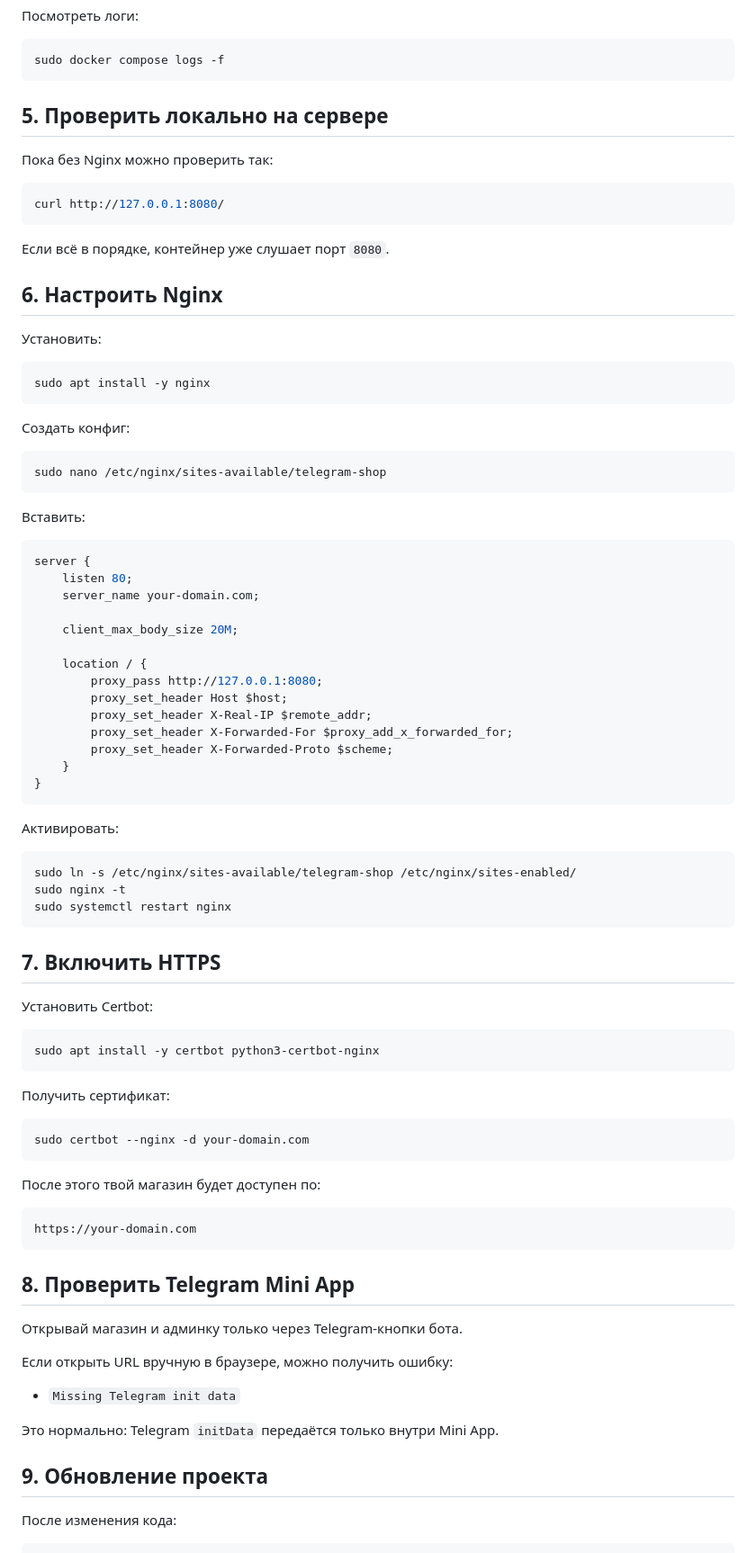
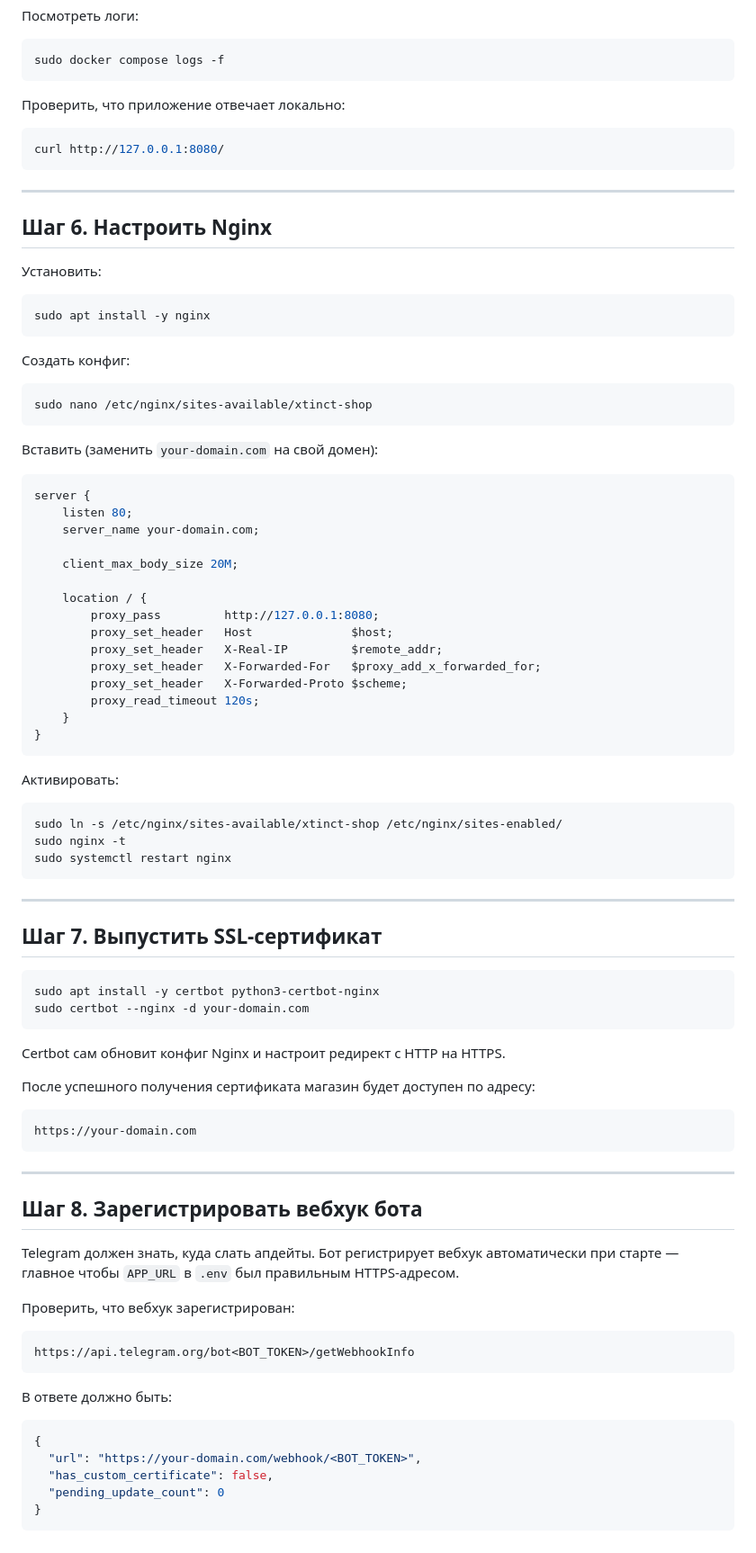
Before and after one commit to sainthammer/tg-miniapp-shop, a Markdown page: DEPLOY.md, the part around one of its changes. Shown at 90% size. Drawn GitHub-style.

````diff
--- a/DEPLOY.md
+++ b/DEPLOY.md
@@ -69,15 +98,15 @@ sudo docker compose ps
 sudo docker compose logs -f
 ```
 
-## 5. Проверить локально на сервере
-Пока без Nginx можно проверить так:
+Проверить, что приложение отвечает локально:
 ```bash
 curl http://127.0.0.1:8080/
 ```
 
-Если всё в порядке, контейнер уже слушает порт `8080`.
+---
 
-## 6. Настроить Nginx
+## Шаг 6. Настроить Nginx
+
 Установить:
 ```bash
 sudo apt install -y nginx
@@ -85,10 +114,10 @@ sudo apt install -y nginx
 
 Создать конфиг:
 ```bash
-sudo nano /etc/nginx/sites-available/telegram-shop
+sudo nano /etc/nginx/sites-available/xtinct-shop
 ```
 
-Вставить:
+Вставить (заменить `your-domain.com` на свой домен):
 ```nginx
 server {
     listen 80;
@@ -97,45 +126,56 @@ server {
     client_max_body_size 20M;
 
     location / {
-        proxy_pass http://127.0.0.1:8080;
-        proxy_set_header Host $host;
-        proxy_set_header X-Real-IP $remote_addr;
-        proxy_set_header X-Forwarded-For $proxy_add_x_forwarded_for;
-        proxy_set_header X-Forwarded-Proto $scheme;
+        proxy_pass         http://127.0.0.1:8080;
+        proxy_set_header   Host              $host;
+        proxy_set_header   X-Real-IP         $remote_addr;
+        proxy_set_header   X-Forwarded-For   $proxy_add_x_forwarded_for;
+        proxy_set_header   X-Forwarded-Proto $scheme;
+        proxy_read_timeout 120s;
     }
 }
 ```
 
 Активировать:
 ```bash
-sudo ln -s /etc/nginx/sites-available/telegram-shop /etc/nginx/sites-enabled/
+sudo ln -s /etc/nginx/sites-available/xtinct-shop /etc/nginx/sites-enabled/
 sudo nginx -t
 sudo systemctl restart nginx
 ```
 
-## 7. Включить HTTPS
-Установить Certbot:
+---
+
+## Шаг 7. Выпустить SSL-сертификат
+
 ```bash
 sudo apt install -y certbot python3-certbot-nginx
-```
-
-Получить сертификат:
-```bash
 sudo certbot --nginx -d your-domain.com
 ```
 
-После этого твой магазин будет доступен по:
-```text
+Certbot сам обновит конфиг Nginx и настроит редирект с HTTP на HTTPS.
+
+После успешного получения сертификата магазин будет доступен по адресу:
+```
 https://your-domain.com
 ```
 
-## 8. Проверить Telegram Mini App
-Открывай магазин и админку только через Telegram-кнопки бота.
+---
 
-Если открыть URL вручную в браузере, можно получить ошибку:
-- `Missing Telegram init data`
+## Шаг 8. Зарегистрировать вебхук бота
 
-Это нормально: Telegram `initData` передаётся только внутри Mini App.
+Telegram должен знать, куда слать апдейты. Бот регистрирует вебхук автоматически при старте — главное чтобы `APP_URL` в `.env` был правильным HTTPS-адресом.
 
-## 9. Обновление проекта
-После изменения кода:
+Проверить, что вебхук зарегистрирован:
+```
+https://api.telegram.org/bot<BOT_TOKEN>/getWebhookInfo
+```
+
+В ответе должно быть:
+```json
+{
+  "url": "https://your-domain.com/webhook/<BOT_TOKEN>",
+  "has_custom_certificate": false,
+  "pending_update_count": 0
+}
+```
+
````
Also changed, not shown: other parts of DEPLOY.md (+126 -77 lines).
